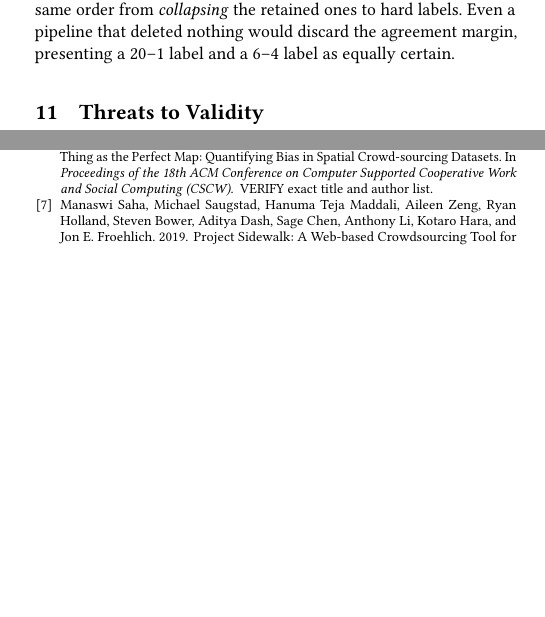
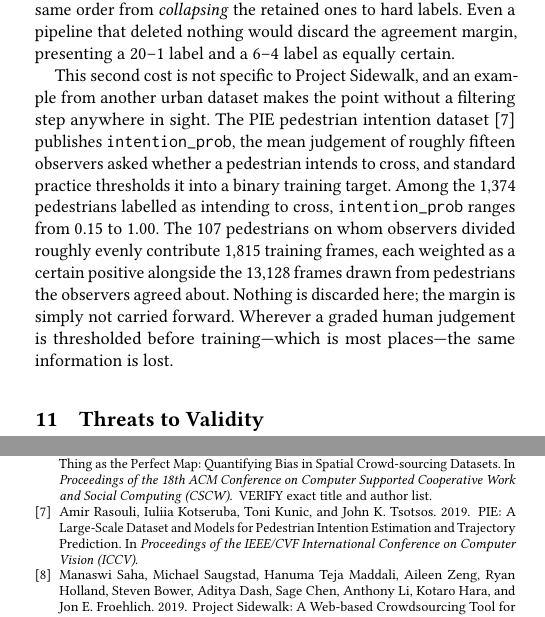
Before and after one commit to Himson2006/Urban_tornness, a LaTeX paper (paper/main.tex, which reads paper/refs.bib): two parts of the columns of pages 6 and 7 of 7, joined at a grey line, cut so that both start at the same text, the shorter picture padded with empty space. Compiled offline with pdfLaTeX.

Commit message:
Add PIE as evidence the margin-collapse harm is not platform-specific
The paper makes two claims about harm: contested labels are deleted (specific to
Project Sidewalk's filter) and retained labels are stripped of their agreement
margin (general). The second was asserted in the discussion without evidence.

PIE supplies it cheaply and from another urban domain with no filtering step at
all. It publishes intention_prob, the mean of ~15 observers, and standard
practice thresholds it. Among the 1,374 pedestrians labelled as intending to
cross, intention_prob spans 0.15 to 1.00; the 107 on whom observers divided
evenly contribute 1,815 training frames weighted as certain positives beside
13,128 frames from pedestrians observers agreed about.

Deliberately not imported: our own PIE silent-failure measurements. They come
from a different task, architecture and methodology that this paper does not
describe, and presenting them would need a page of setup.

```diff
--- a/paper/main.tex
+++ b/paper/main.tex
@@ -637,6 +637,20 @@ our soft-target comparison suggests a second cost of the same order from
 nothing would discard the agreement margin, presenting a 20--1 label and a 6--4
 label as equally certain.
 
+This second cost is not specific to Project Sidewalk, and an example from
+another urban dataset makes the point without a filtering step anywhere in
+sight. The PIE pedestrian intention dataset~\cite{rasouli2019pie} publishes
+\texttt{intention\_prob}, the mean judgement of roughly fifteen observers asked
+whether a pedestrian intends to cross, and standard practice thresholds it into
+a binary training target. Among the 1{,}374 pedestrians labelled as intending
+to cross, \texttt{intention\_prob} ranges from 0.15 to 1.00. The 107
+pedestrians on whom observers divided roughly evenly contribute 1{,}815
+training frames, each weighted as a certain positive alongside the 13{,}128
+frames drawn from pedestrians the observers agreed about. Nothing is discarded
+here; the margin is simply not carried forward. Wherever a graded human
+judgement is thresholded before training---which is most places---the same
+information is lost.
+
 \section{Threats to Validity}
 
 \textbf{Pooling.} Our strongest methodological caution concerns the corpus
--- a/paper/refs.bib
+++ b/paper/refs.bib
@@ -93,3 +93,13 @@
   year      = {2015},
   note      = {VERIFY exact title and author list}
 }
+
+@inproceedings{rasouli2019pie,
+  author    = {Rasouli, Amir and Kotseruba, Iuliia and Kunic, Toni and
+               Tsotsos, John K.},
+  title     = {{PIE}: A Large-Scale Dataset and Models for Pedestrian
+               Intention Estimation and Trajectory Prediction},
+  booktitle = {Proceedings of the IEEE/CVF International Conference on
+               Computer Vision (ICCV)},
+  year      = {2019}
+}
```
